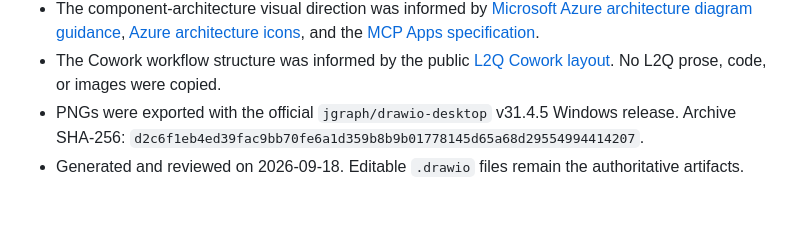
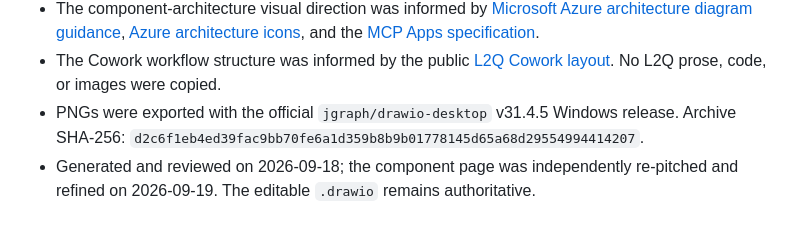
Before and after one commit to anihitk07/sales-mcp-ui-poc, a Markdown page: docs/architecture/CREDITS.md, the part around the change. GitHub-like rendering.

```diff
--- a/docs/architecture/CREDITS.md
+++ b/docs/architecture/CREDITS.md
@@ -7,4 +7,4 @@
 - The component-architecture visual direction was informed by [Microsoft Azure architecture diagram guidance](https://learn.microsoft.com/en-us/azure/well-architected/architect-role/design-diagrams), [Azure architecture icons](https://learn.microsoft.com/en-us/azure/architecture/icons/), and the [MCP Apps specification](https://modelcontextprotocol.io/docs/extensions/apps).
 - The Cowork workflow structure was informed by the public [L2Q Cowork layout](https://github.com/scadam/L2Q/tree/7f5c968b12d81e3a6eca0277a0e91ca59ecbe484/cowork). No L2Q prose, code, or images were copied.
 - PNGs were exported with the official `jgraph/drawio-desktop` v31.4.5 Windows release. Archive SHA-256: `d2c6f1eb4ed39fac9bb70fe6a1d359b8b9b01778145d65a68d29554994414207`.
-- Generated and reviewed on 2026-09-18. Editable `.drawio` files remain the authoritative artifacts.
+- Generated and reviewed on 2026-09-18; the component page was independently re-pitched and refined on 2026-09-19. The editable `.drawio` remains authoritative.
```
Also changed, not shown: docs/architecture/ITERATE-REVIEW.md (+23 -9 lines), docs/architecture/README.md (+1 -1 lines), docs/architecture/sales-companion-components.png, 2 other files.
